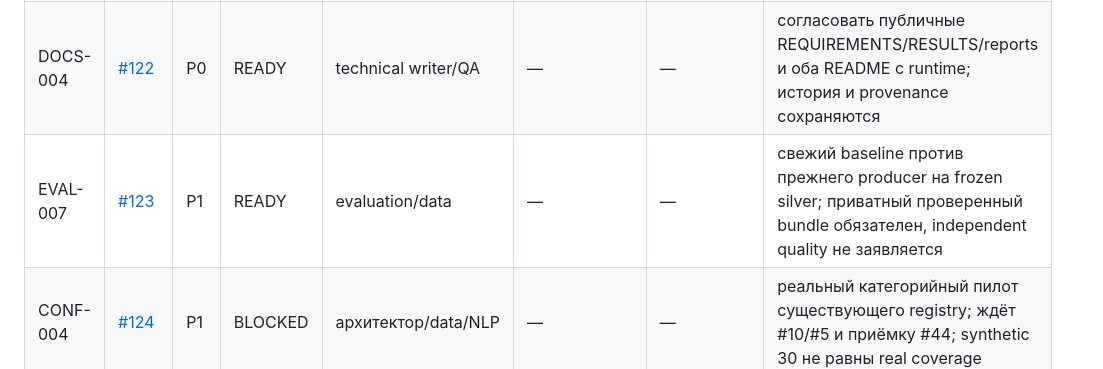
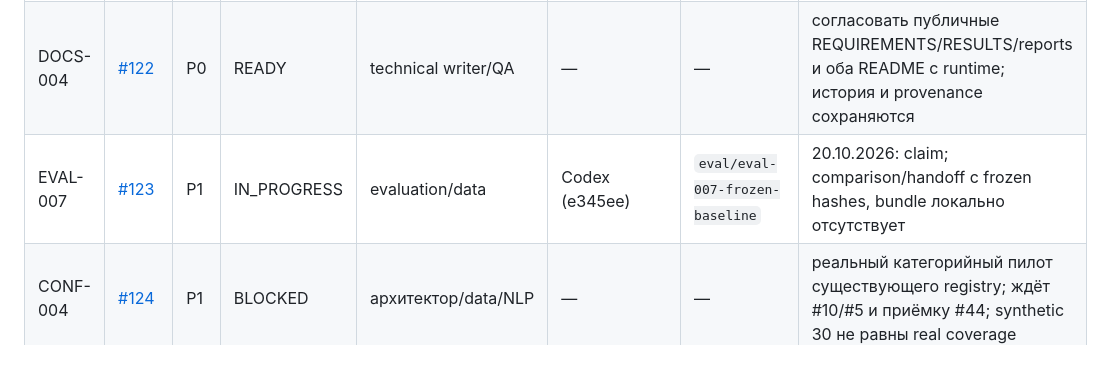
Before and after one commit to CRUDoshleps/GoodsAI, a Markdown page: TASKS.md, the part around the change. Rendered like a GitHub page.

Commit message:
chore(tasks): claim EVAL-007

```diff
--- a/TASKS.md
+++ b/TASKS.md
@@ -11,7 +11,7 @@
 | --- | --- | --- | --- | --- | --- | --- | --- |
 | GOV-007 | [#121](https://github.com/CRUDoshleps/GoodsAI/issues/121) | P1 | REVIEW | аналитик/координатор | urasha / Codex (сессия Влада) | `gov/gov-007-next-checkpoint-backlog` | claim 5de5aab; четыре новые задачи и общая метка опубликованы; существующие задачи включены без смены владельцев/статусов; индекс подготовлен к интеграции |
 | DOCS-004 | [#122](https://github.com/CRUDoshleps/GoodsAI/issues/122) | P0 | READY | technical writer/QA | — | — | согласовать публичные REQUIREMENTS/RESULTS/reports и оба README с runtime; история и provenance сохраняются |
-| EVAL-007 | [#123](https://github.com/CRUDoshleps/GoodsAI/issues/123) | P1 | READY | evaluation/data | — | — | свежий baseline против прежнего producer на frozen silver; приватный проверенный bundle обязателен, independent quality не заявляется |
+| EVAL-007 | [#123](https://github.com/CRUDoshleps/GoodsAI/issues/123) | P1 | IN_PROGRESS | evaluation/data | Codex (e345ee) | `eval/eval-007-frozen-baseline` | 20.10.2026: claim; comparison/handoff с frozen hashes, bundle локально отсутствует |
 | CONF-004 | [#124](https://github.com/CRUDoshleps/GoodsAI/issues/124) | P1 | BLOCKED | архитектор/data/NLP | — | — | реальный категорийный пилот существующего registry; ждёт #10/#5 и приёмку #44; synthetic 30 не равны real coverage |
 | EVAL-008 | [#125](https://github.com/CRUDoshleps/GoodsAI/issues/125) | P1 | BLOCKED | evaluation/ML/LLM | — | — | общий development benchmark actual rules/LLM/brand-hybrid; ждёт #123, artifacts/режимы #16/#25 и разрешение пакета/бюджета; #40 не закрывает |
 
```
